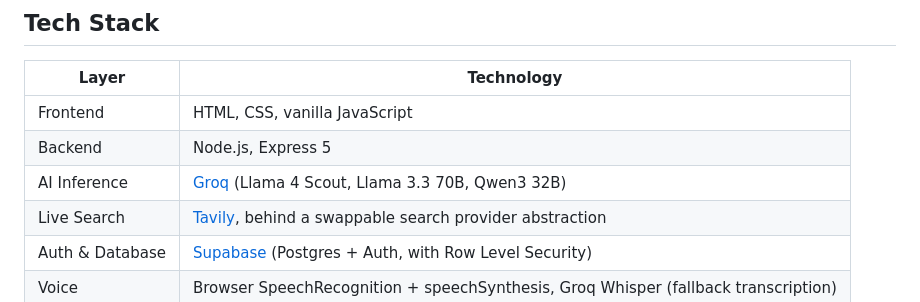
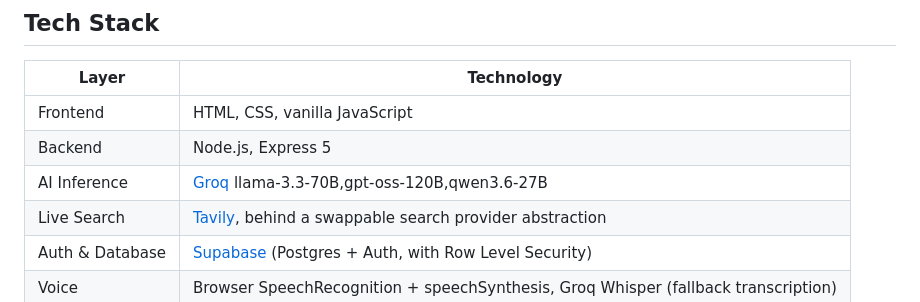
Before and after one commit to WizzLabs/nocturnal-app, a Markdown page: README.md, the part around the change. Rendered like a GitHub page.

Commit message:
Revise AI Inference technologies in README
Updated AI Inference technologies listed in README.

```diff
--- a/README.md
+++ b/README.md
@@ -151,7 +151,7 @@ Voice input and output are both handled entirely in the browser where possible,
 |---|---|
 | Frontend | HTML, CSS, vanilla JavaScript |
 | Backend | Node.js, Express 5 |
-| AI Inference | [Groq](https://groq.com) (Llama 4 Scout, Llama 3.3 70B, Qwen3 32B) |
+| AI Inference | [Groq](https://groq.com) llama-3.3-70B,gpt-oss-120B,qwen3.6-27B |
 | Live Search | [Tavily](https://tavily.com), behind a swappable search provider abstraction |
 | Auth & Database | [Supabase](https://supabase.com) (Postgres + Auth, with Row Level Security) |
 | Voice | Browser SpeechRecognition + speechSynthesis, Groq Whisper (fallback transcription) |
```
